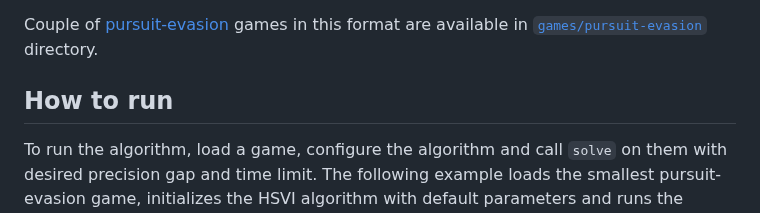
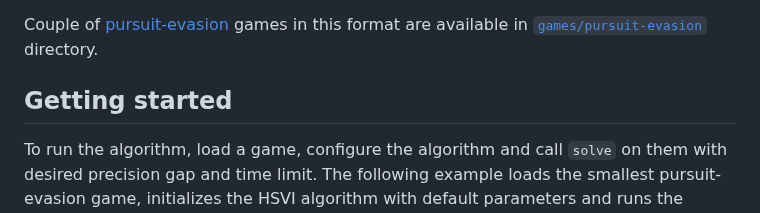
Before and after one commit to brozjak2/HSVIforOSPOSGs.jl, a Markdown page: README.md, the part around the change. Rendered like a GitHub page.

Commit message:
Update title in README

```diff
--- a/README.md
+++ b/README.md
@@ -13,7 +13,7 @@ The games must be fed into the algorithm in compatible format, which is specifie
 
 Couple of [pursuit-evasion](https://en.wikipedia.org/wiki/Pursuit%E2%80%93evasion) games in this format are available in [`games/pursuit-evasion`](games/pursuit-evasion) directory.
 
-## How to run
+## Getting started
 
 To run the algorithm, load a game, configure the algorithm and call `solve` on them with desired precision gap and time limit.
 The following example loads the smallest pursuit-evasion game, initializes the HSVI algorithm with default parameters and runs the algorithm until gap of 1.0 is achieved or for up to 5 minutes.
```
